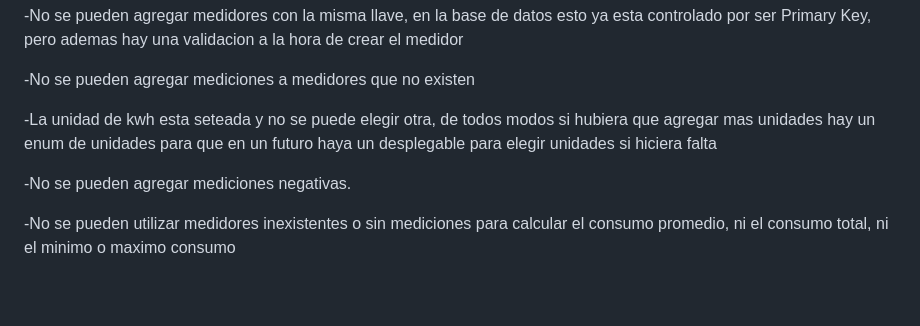
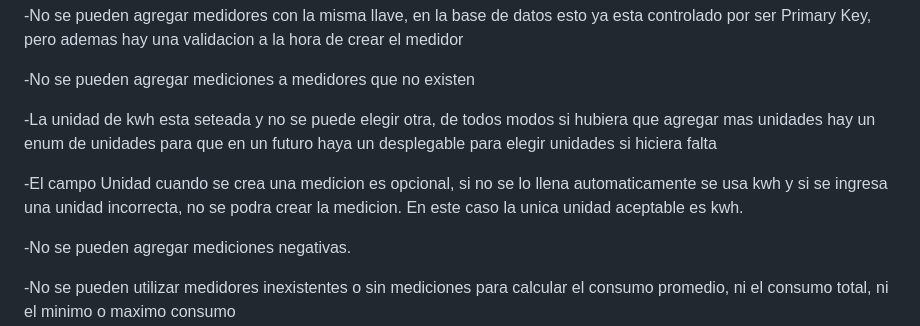
Before and after one commit to Bruno-Giachetti/Challenge-Powermeter, a Markdown page: README.md, the part around the change. Rendered like a GitHub page; blank space fills up the shorter version.

```diff
--- a/README.md
+++ b/README.md
@@ -78,6 +78,9 @@ hay una validacion a la hora de crear el medidor
 -La unidad de kwh esta seteada y no se puede elegir otra, de todos modos si hubiera que agregar mas unidades hay un enum de
 unidades para que en un futuro haya un desplegable para elegir unidades si hiciera falta
 
+-El campo Unidad cuando se crea una medicion es opcional, si no se lo llena automaticamente se usa kwh y si se ingresa una unidad incorrecta, no se
+podra crear la medicion. En este caso la unica unidad aceptable es kwh.
+
 -No se pueden agregar mediciones negativas.
 
 -No se pueden utilizar medidores inexistentes o sin mediciones para calcular el consumo promedio, ni el consumo total, ni el minimo o maximo consumo
```
